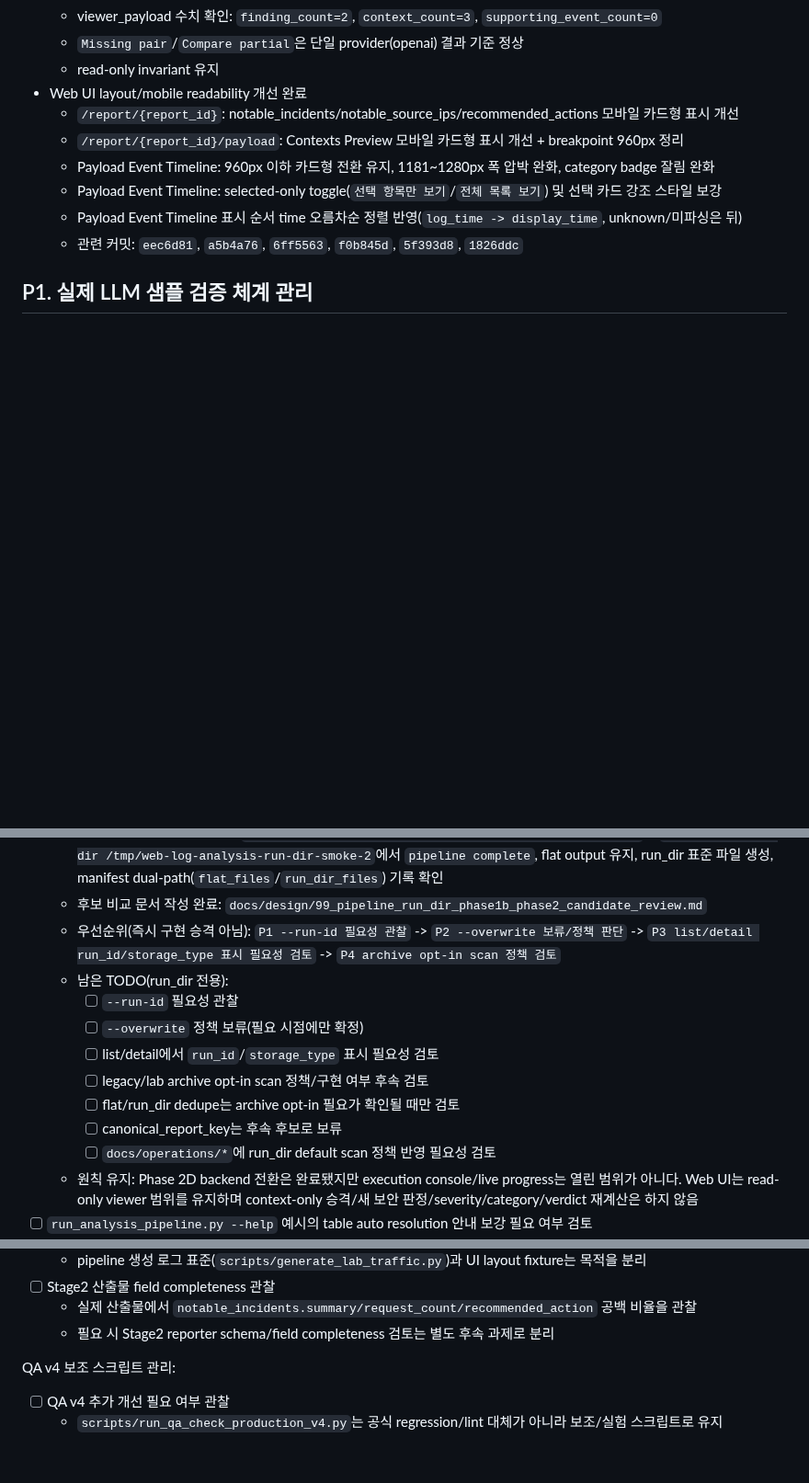
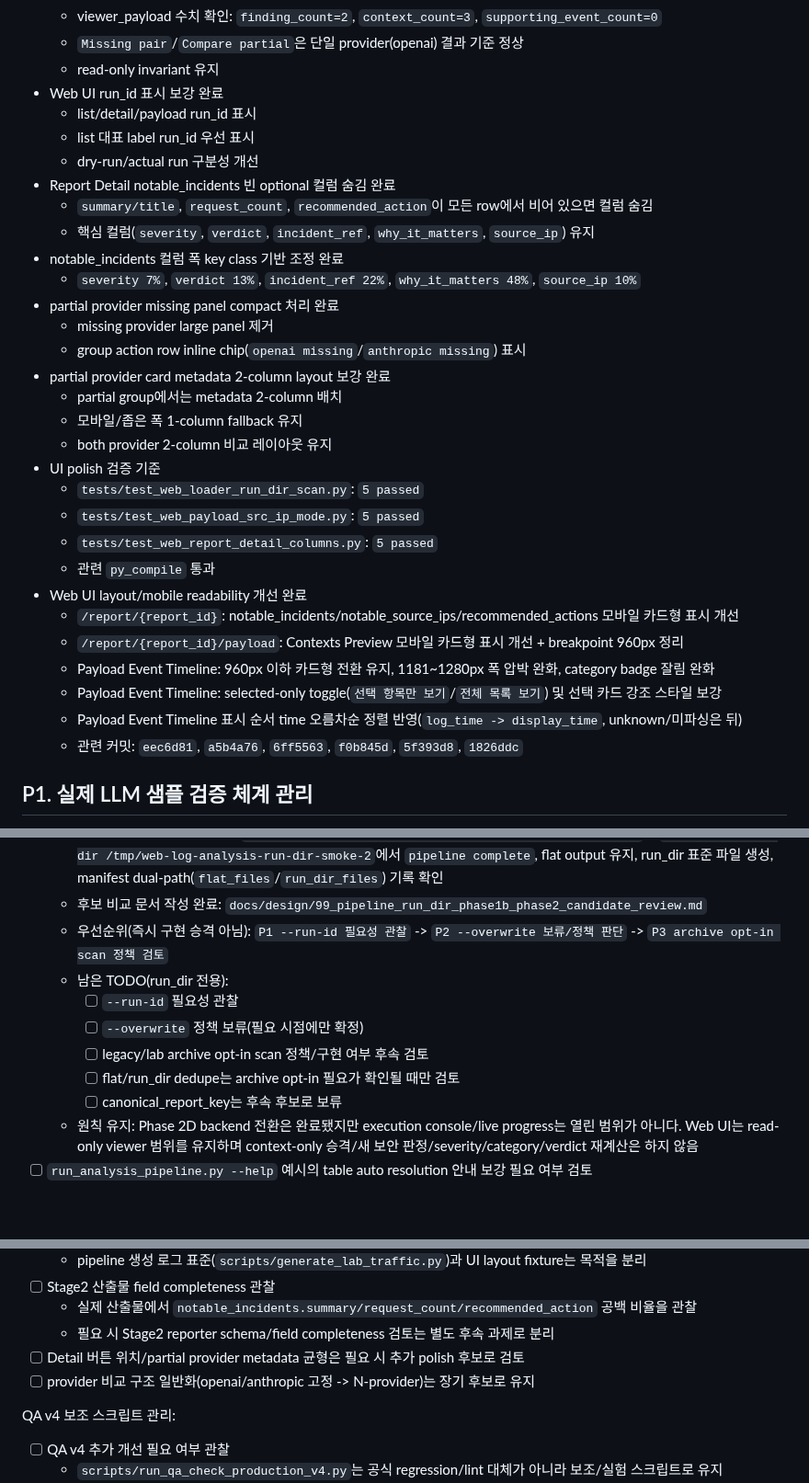
Before and after one commit to vachaf/project, a Markdown page: docs/planning/99_비교실험_후속개선_TODO.md, 3 parts joined by grey strips. Shown at 92% size. GitHub-like rendering; blank space fills up the shorter version.

Commit message:
docs: record web ui list polish

```diff
--- a/docs/planning/99_비교실험_후속개선_TODO.md
+++ b/docs/planning/99_비교실험_후속개선_TODO.md
@@ -67,6 +67,27 @@
   - viewer_payload 수치 확인: `finding_count=2`, `context_count=3`, `supporting_event_count=0`
   - `Missing pair`/`Compare partial`은 단일 provider(openai) 결과 기준 정상
   - read-only invariant 유지
+- Web UI run_id 표시 보강 완료
+  - list/detail/payload run_id 표시
+  - list 대표 label run_id 우선 표시
+  - dry-run/actual run 구분성 개선
+- Report Detail notable_incidents 빈 optional 컬럼 숨김 완료
+  - `summary/title`, `request_count`, `recommended_action`이 모든 row에서 비어 있으면 컬럼 숨김
+  - 핵심 컬럼(`severity`, `verdict`, `incident_ref`, `why_it_matters`, `source_ip`) 유지
+- notable_incidents 컬럼 폭 key class 기반 조정 완료
+  - `severity 7%`, `verdict 13%`, `incident_ref 22%`, `why_it_matters 48%`, `source_ip 10%`
+- partial provider missing panel compact 처리 완료
+  - missing provider large panel 제거
+  - group action row inline chip(`openai missing`/`anthropic missing`) 표시
+- partial provider card metadata 2-column layout 보강 완료
+  - partial group에서는 metadata 2-column 배치
+  - 모바일/좁은 폭 1-column fallback 유지
+  - both provider 2-column 비교 레이아웃 유지
+- UI polish 검증 기준
+  - `tests/test_web_loader_run_dir_scan.py`: `5 passed`
+  - `tests/test_web_payload_src_ip_mode.py`: `5 passed`
+  - `tests/test_web_report_detail_columns.py`: `5 passed`
+  - 관련 `py_compile` 통과
 - Web UI layout/mobile readability 개선 완료
   - `/report/{report_id}`: notable_incidents/notable_source_ips/recommended_actions 모바일 카드형 표시 개선
   - `/report/{report_id}/payload`: Contexts Preview 모바일 카드형 표시 개선 + breakpoint 960px 정리
@@ -203,15 +224,13 @@
   - operations 문서 반영 완료: `docs: document run directory operation flow` (`4e295879ab062d94716ef9b328519bd034b2e2bc`)
   - Phase 1A smoke 관찰 완료: `security_2026-04-30_13-55-00_to_2026-04-30_13-56-00_kst` + `--dry-run --run-dir /tmp/web-log-analysis-run-dir-smoke-2`에서 `pipeline complete`, flat output 유지, run_dir 표준 파일 생성, manifest dual-path(`flat_files`/`run_dir_files`) 기록 확인
   - 후보 비교 문서 작성 완료: `docs/design/99_pipeline_run_dir_phase1b_phase2_candidate_review.md`
-  - 우선순위(즉시 구현 승격 아님): `P1 --run-id 필요성 관찰` -> `P2 --overwrite 보류/정책 판단` -> `P3 list/detail run_id/storage_type 표시 필요성 검토` -> `P4 archive opt-in scan 정책 검토`
+  - 우선순위(즉시 구현 승격 아님): `P1 --run-id 필요성 관찰` -> `P2 --overwrite 보류/정책 판단` -> `P3 archive opt-in scan 정책 검토`
   - 남은 TODO(run_dir 전용):
     - [ ] `--run-id` 필요성 관찰
     - [ ] `--overwrite` 정책 보류(필요 시점에만 확정)
-    - [ ] list/detail에서 `run_id`/`storage_type` 표시 필요성 검토
     - [ ] legacy/lab archive opt-in scan 정책/구현 여부 후속 검토
     - [ ] flat/run_dir dedupe는 archive opt-in 필요가 확인될 때만 검토
     - [ ] canonical_report_key는 후속 후보로 보류
-    - [ ] `docs/operations/*`에 run_dir default scan 정책 반영 필요성 검토
   - 원칙 유지: Phase 2D backend 전환은 완료됐지만 execution console/live progress는 열린 범위가 아니다. Web UI는 read-only viewer 범위를 유지하며 context-only 승격/새 보안 판정/severity/category/verdict 재계산은 하지 않음
 - [ ] `run_analysis_pipeline.py --help` 예시의 table auto resolution 안내 보강 필요 여부 검토
 - [ ] lab traffic E2E smoke test 기록 정리
@@ -225,6 +244,8 @@
 - [ ] Stage2 산출물 field completeness 관찰
   - 실제 산출물에서 `notable_incidents.summary/request_count/recommended_action` 공백 비율을 관찰
   - 필요 시 Stage2 reporter schema/field completeness 검토는 별도 후속 과제로 분리
+- [ ] Detail 버튼 위치/partial provider metadata 균형은 필요 시 추가 polish 후보로 검토
+- [ ] provider 비교 구조 일반화(openai/anthropic 고정 -> N-provider)는 장기 후보로 유지
 
 QA v4 보조 스크립트 관리:
 
```
Also changed, not shown: docs/진행상황.md (+27 -0 lines), 작업일지/0510.md (+52 -2 lines).
